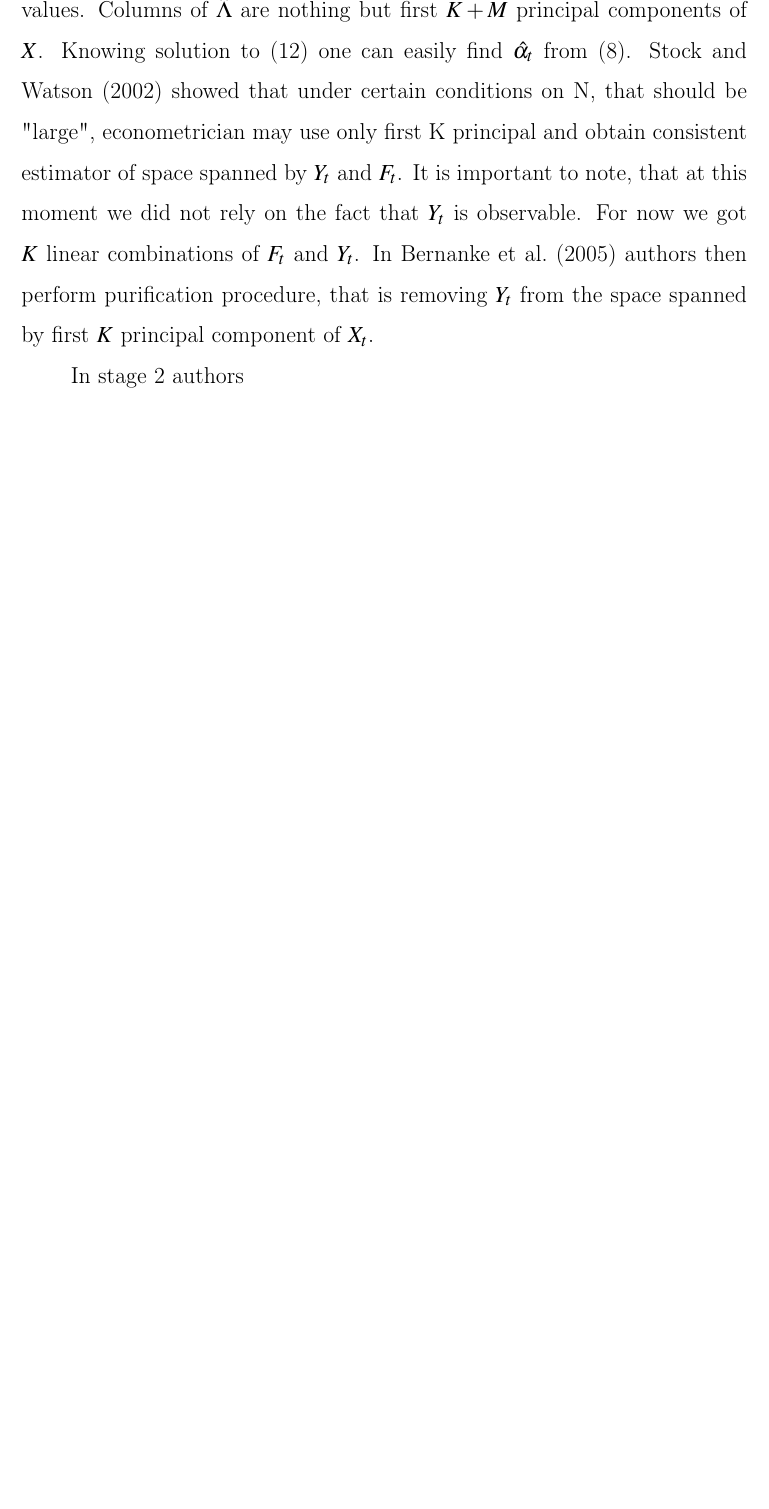
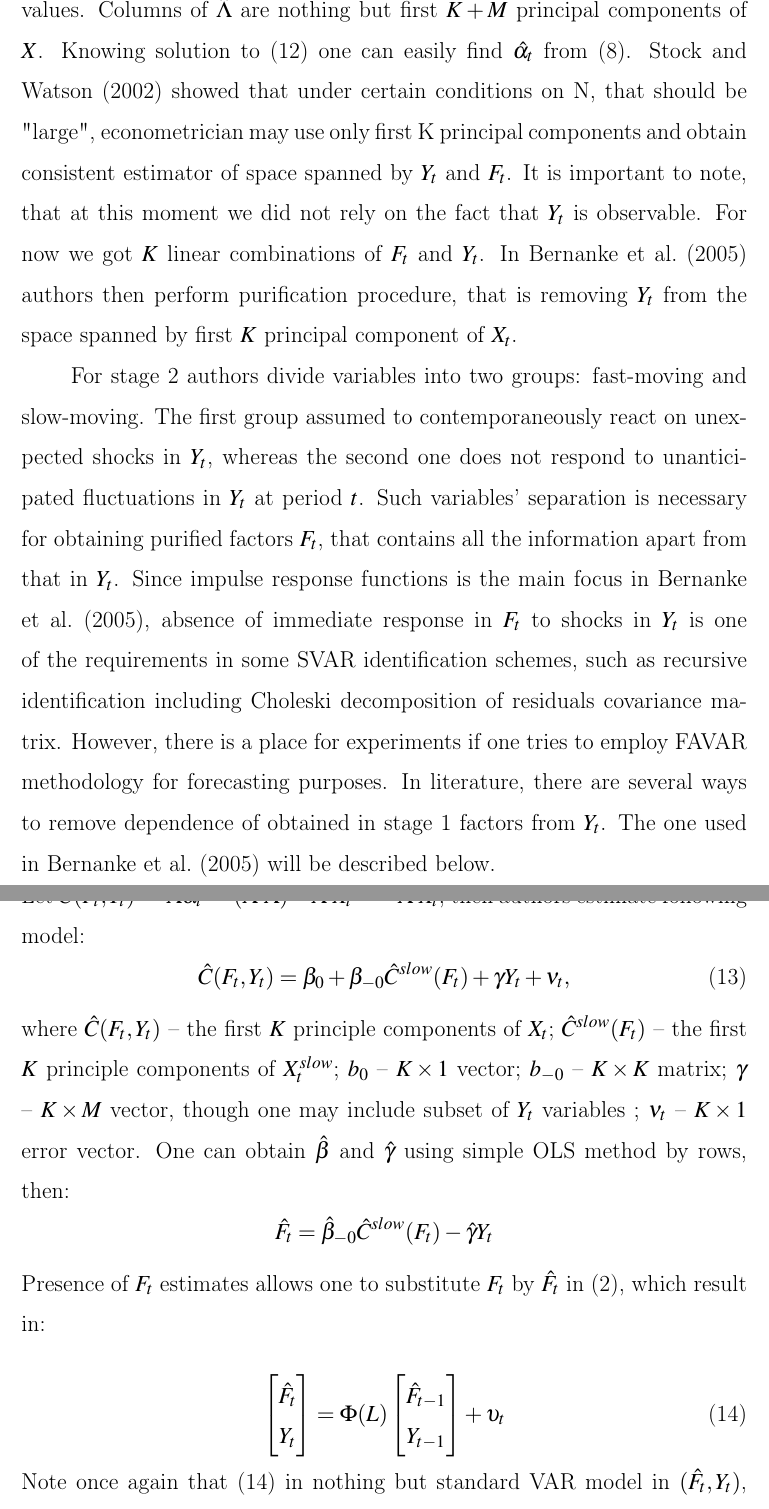
Before and after one commit to PetrGarm/FAVAR, a LaTeX thesis (Diploma/Diploma.tex): part of page 14 of 15 before the commit and two parts of pages 14 and 15 of 16 after it, the two joined at a grey line, cut so that both start at the same text, the shorter picture padded with empty space. Compiled offline with pdfLaTeX.

Commit message:
upd thesis

```diff
--- a/Diploma/Diploma.tex
+++ b/Diploma/Diploma.tex
@@ -8,6 +8,8 @@
 \usepackage{booktabs}
 \usepackage{titling} % abstract
 \usepackage{mathptmx} % TNR
+\usepackage{algorithm}
+\usepackage[noend]{algpseudocode} % pseudo-code
 
 \usepackage[14pt]{extsizes} % Возможность сделать 14-й шрифт
 \geometry{top=25mm}
@@ -279,9 +281,28 @@ X_1 X_2 \dotsc X_T
 	\end{cases}
 \end{equation}
 
- Still \eqref{pca_final} has $N(K+M)$ parameters along which econometrician should implement optimization procedure. Though, such an optimisation task has analytical solution. One should compute first $K+M$ eigen vectors of $S_X$ corresponding to largest eigen values. These vectors are columns of $\hat{\Lambda}$ that solves maximization task \eqref{pca_final} The fact that $S_X$ is a symmetrical positive semi-definite matrix guarantees that it has real-valued eigen vector and eigen values. Columns of $\hat{\Lambda}$ are nothing but first $K+M$ principal components of $X$. Knowing solution to \eqref{pca_final} one can easily find $\hat{\alpha_t}$ from \eqref{pca_ols}. \cite{stock2002macroeconomic} showed that under certain conditions on N, that should be "large", econometrician may use only first K principal and obtain consistent estimator of space spanned by $Y_t$ and $F_t$. It is important to note, that at this moment we did not rely on the fact that $Y_t$ is observable. For now we got $K$ linear combinations of $F_t$ and $Y_t$. In \cite{bernanke2005measuring} authors then perform purification procedure, that is removing $Y_t$ from the space spanned by first $K$ principal component of $X_t$.
+ Still \eqref{pca_final} has $N(K+M)$ parameters along which econometrician should implement optimization procedure. Though, such an optimisation task has an exact analytical solution. One should compute first $K+M$ eigen vectors of $S_X$ corresponding to largest eigen values. These vectors are columns of $\hat{\Lambda}$ that solves maximization task \eqref{pca_final} The fact that $S_X$ is a symmetrical positive semi-definite matrix guarantees that it has real-valued eigen vector and eigen values. Columns of $\hat{\Lambda}$ are nothing but first $K+M$ principal components of $X$. Knowing solution to \eqref{pca_final} one can easily find $\hat{\alpha_t}$ from \eqref{pca_ols}. \cite{stock2002macroeconomic} showed that under certain conditions on N, that should be "large", econometrician may use only first K principal components and obtain consistent estimator of space spanned by $Y_t$ and $F_t$. It is important to note, that at this moment we did not rely on the fact that $Y_t$ is observable. For now we got $K$ linear combinations of $F_t$ and $Y_t$. In \cite{bernanke2005measuring} authors then perform purification procedure, that is removing $Y_t$ from the space spanned by first $K$ principal component of $X_t$.
 
- In stage \ref{stage2} authors
+ For stage \ref{stage2} authors divide variables into two groups: fast-moving and slow-moving. The first group assumed to contemporaneously react on unexpected shocks in $Y_t$, whereas the second one does not respond to unanticipated fluctuations in $Y_t$ at period $t$. Such variables' separation is necessary for obtaining purified factors $F_t$, that contains all the information apart from that in $Y_t$. Since impulse response functions is the main focus in \cite{bernanke2005measuring}, absence of immediate response in $F_t$ to shocks in $Y_t$ is one of the requirements in some SVAR identification schemes, such as recursive identification including Choleski decomposition of residuals covariance matrix. However, there is a place for experiments if one tries to employ FAVAR methodology for forecasting purposes. In literature, there are several ways to remove dependence of obtained in stage \ref{stage1} factors from $Y_t$. The one used in \cite{bernanke2005measuring} will be described below.
 
+ \noindent Let $\hat{C}(F_t, Y_t) \stackrel{\text{def}}{=} \hat{\Lambda} \hat{\alpha_t} \stackrel{\text{\eqref{pca_ols}}}{=} (\hat\Lambda' \hat\Lambda)^{-1}\hat\Lambda'X_t  \stackrel{\text{ \eqref{pca_final}}}{=} \hat\Lambda'X_t$, then authors estimate following model:
+ \begin{equation}
+ \hat{C}(F_t, Y_t) = \beta_0 + \beta_{-0} \hat{C}^{slow}(F_t) + \gamma Y_t + \nu_t ,
+ \end{equation}
 
+ \noindent where $\hat{C}(F_t, Y_t)$ -- the first $K$ principle components of $X_t$; $\hat{C}^{slow}(F_t)$ -- the first $K$ principle components of $X_t^{slow}$; $b_0$ -- $K \times 1$ vector; $b_{-0}$ -- $K \times K$ matrix; $\gamma$ -- $K \times M$ vector, though one may include subset of $Y_t$ variables  ; $\nu_t$ -- $K \times 1$ error vector. One can obtain $\hat{\beta}$ and $\hat{\gamma}$ using simple OLS method by rows, then:
+ \[\hat{F}_t = \hat{\beta}_{-0} \hat{C}^{slow}(F_t) - \hat{\gamma}Y_t      \]
 
+ \noindent Presence of $F_t$ estimates allows one to substitute $F_t$ by $\hat{F}_t$ in \eqref{favar1},  which result in:
+
+ \begin{equation}\label{favar_fhat}
+ 	\begin{bmatrix}
+ 	\hat{F}_t \\
+ 	Y_t
+ 	\end{bmatrix} = \Phi (L)
+ 	\begin{bmatrix}
+ 	\hat{F}_{t-1} \\
+ 	Y_{t-1}
+ 	\end{bmatrix} + \upsilon_t
+ \end{equation}
+ Note once again that \eqref{favar_fhat} in nothing but standard VAR model in $(\hat{F}_t, Y_t)$, therefore $\Phi(L)$ can be estimated using traditional VAR techniques. Summarising all, we finaly get:
```
Also changed, not shown: Diploma/Diploma.pdf, Diploma/Diploma.tex (12 more changed lines), 3 other files.
